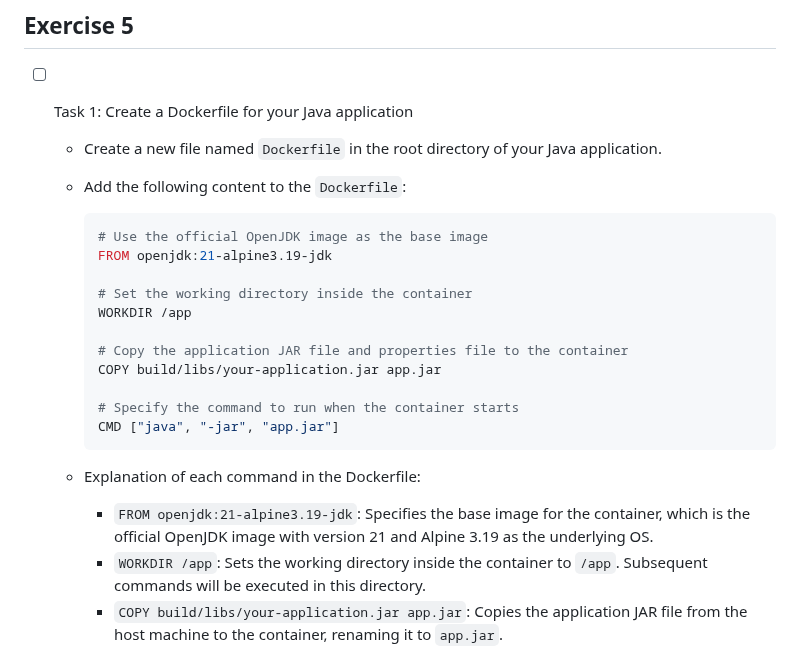
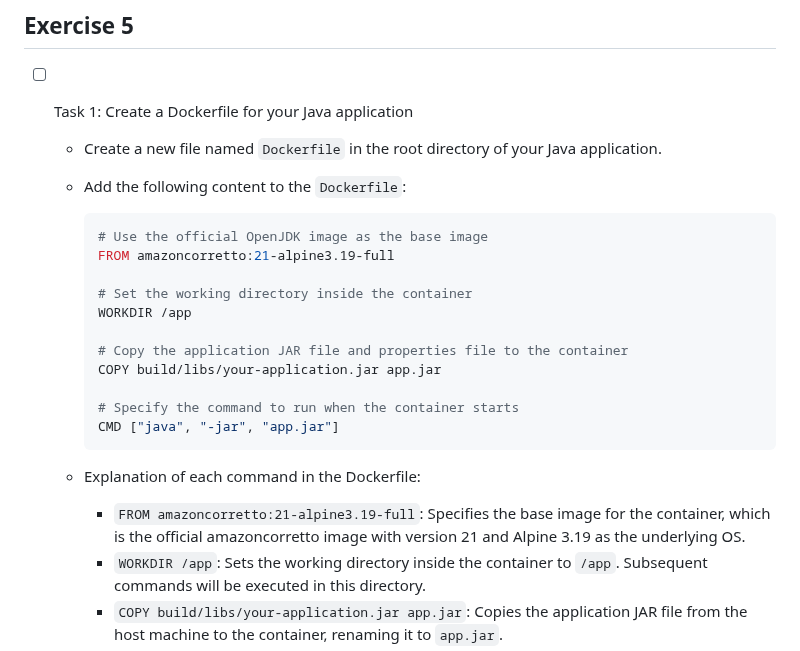
Before and after one commit to karanthakakr04/devops-bootcamp-exercises, a Markdown page: 7 - Container with Docker/chapter7-exercises.md, the part around the change. Rendered like a GitHub page.

````diff
--- a/7 - Container with Docker/chapter7-exercises.md
+++ b/7 - Container with Docker/chapter7-exercises.md
@@ -323,7 +323,7 @@ Volumes are useful in several scenarios:
 
     ```Dockerfile
     # Use the official OpenJDK image as the base image
-    FROM openjdk:21-alpine3.19-jdk
+    FROM amazoncorretto:21-alpine3.19-full
 
     # Set the working directory inside the container
     WORKDIR /app
@@ -336,7 +336,7 @@ Volumes are useful in several scenarios:
     ```
 
   - Explanation of each command in the Dockerfile:
-    - `FROM openjdk:21-alpine3.19-jdk`: Specifies the base image for the container, which is the official OpenJDK image with version 21 and Alpine 3.19 as the underlying OS.
+    - `FROM amazoncorretto:21-alpine3.19-full`: Specifies the base image for the container, which is the official amazoncorretto image with version 21 and Alpine 3.19 as the underlying OS.
     - `WORKDIR /app`: Sets the working directory inside the container to `/app`. Subsequent commands will be executed in this directory.
     - `COPY build/libs/your-application.jar app.jar`: Copies the application JAR file from the host machine to the container, renaming it to `app.jar`.
     - `CMD ["java", "-jar", "app.jar"]`: Specifies the command to run when the container starts, which is executing the Java application using the `java -jar app.jar` command.
````
